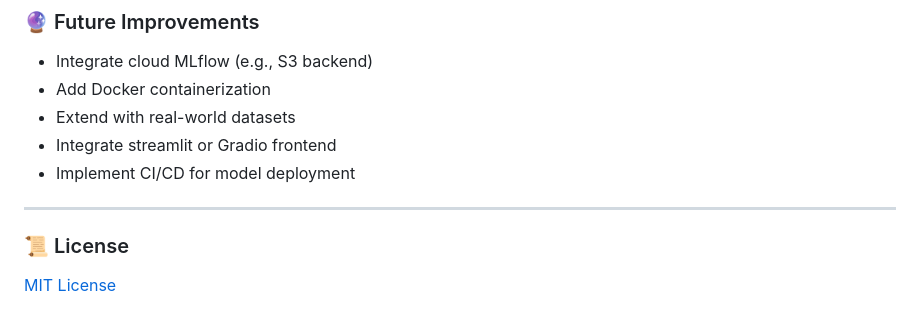
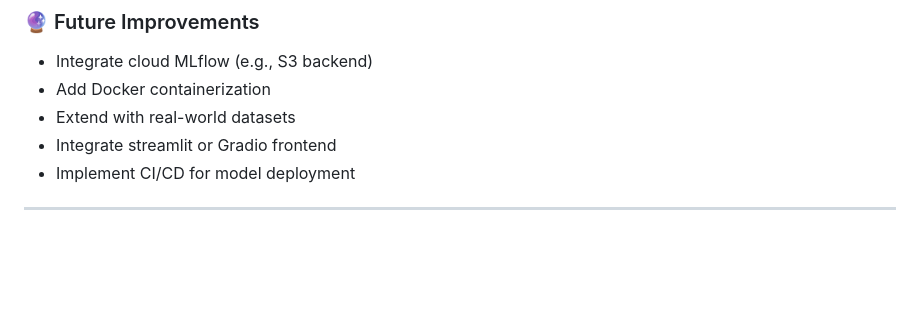
Before and after one commit to Bhushan8287/ML-project-ETL, a Markdown page: README.md, the part around the change. GitHub-like rendering; blank space fills up the shorter version.

```diff
--- a/README.md
+++ b/README.md
@@ -135,6 +135,3 @@ mlflow ui
 - Implement CI/CD for model deployment
 
 ---
-
-### 📜 License
-[MIT License](LICENSE)
```
